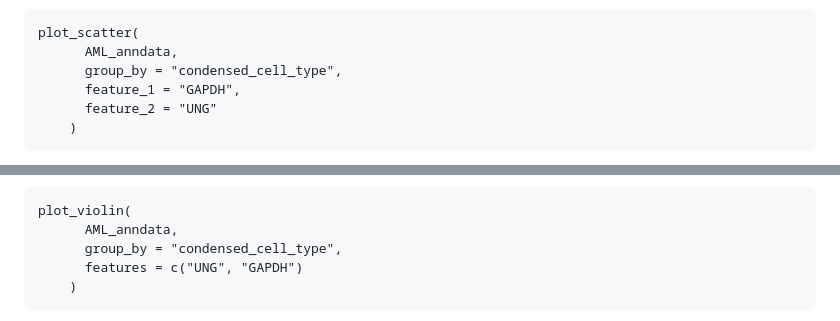
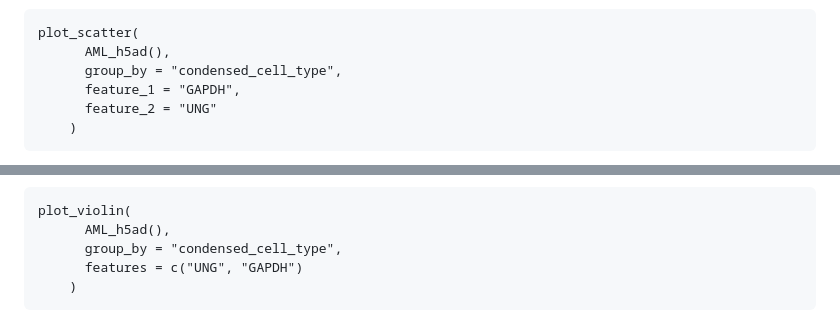
Before and after one commit to amc-heme/SCUBA, a Markdown page: README.md, 2 parts joined by grey strips. Drawn GitHub-style.

````diff
--- a/README.md
+++ b/README.md
@@ -213,7 +222,7 @@ plot_ridge(
 
 ```
 plot_scatter(
-      AML_anndata,
+      AML_h5ad(),
       group_by = "condensed_cell_type",
       feature_1 = "GAPDH",
       feature_2 = "UNG"
@@ -223,7 +232,7 @@ plot_scatter(
 
 ```
 plot_violin(
-      AML_anndata,
+      AML_h5ad(),
       group_by = "condensed_cell_type",
       features = c("UNG", "GAPDH")
     )
````
Also changed, not shown: other parts of README.md (+24 -15 lines), inst/images/examples/plot_dot.jpeg.
